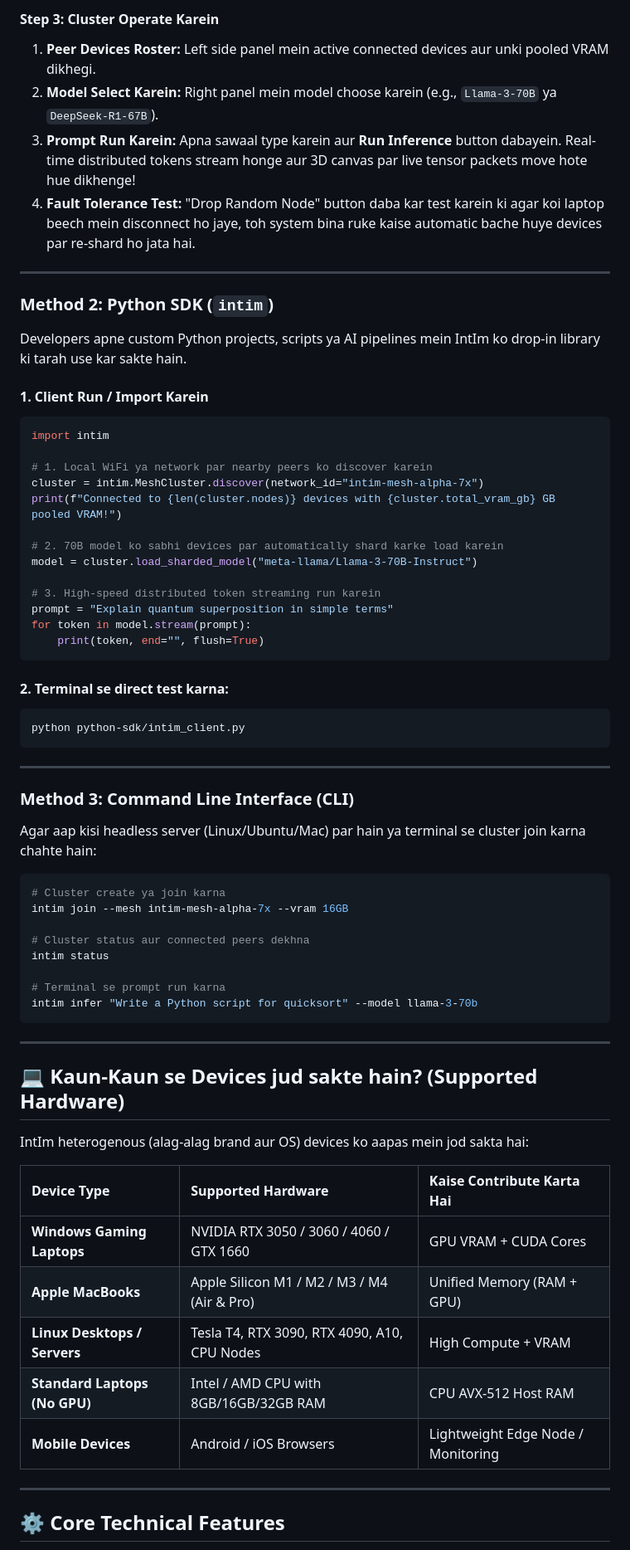
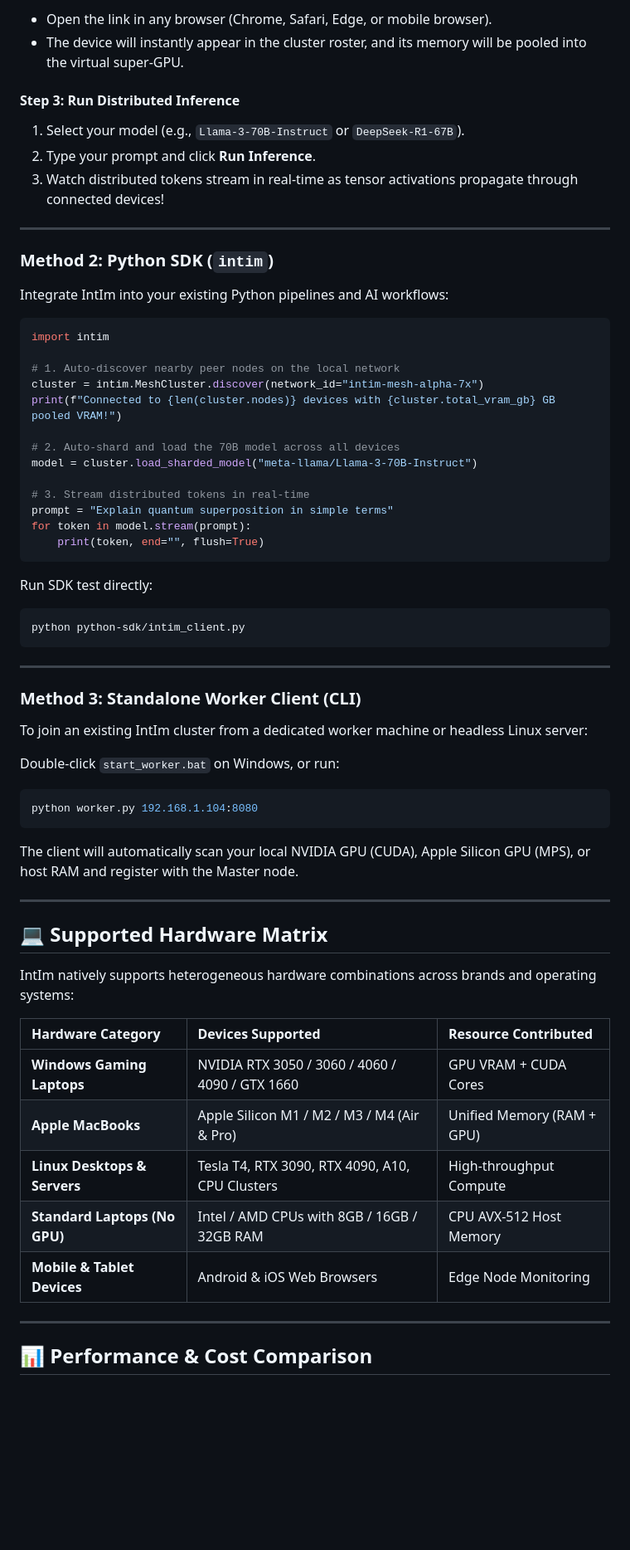
Before and after one commit to WithAlokh/intim, a Markdown page: README.md, the part around one of its changes. Shown at 83% size. GitHub-like rendering; blank space fills up the shorter version.

````diff
--- a/README.md
+++ b/README.md
@@ -46,70 +76,66 @@ python -m http.server 8080
 
-#### Step 3: Cluster Operate Karein
-1. **Peer Devices Roster:** Left side panel mein active connected devices aur unki pooled VRAM dikhegi.
-2. **Model Select Karein:** Right panel mein model choose karein (e.g., `Llama-3-70B` ya `DeepSeek-R1-67B`).
-3. **Prompt Run Karein:** Apna sawaal type karein aur **Run Inference** button dabayein. Real-time distributed tokens stream honge aur 3D canvas par live tensor packets move hote hue dikhenge!
-4. **Fault Tolerance Test:** "Drop Random Node" button daba kar test karein ki agar koi laptop beech mein disconnect ho jaye, toh system bina ruke kaise automatic bache huye devices par re-shard ho jata hai.
+* Open the link in any browser (Chrome, Safari, Edge, or mobile browser).
+* The device will instantly appear in the cluster roster, and its memory will be pooled into the virtual super-GPU.
+
+#### Step 3: Run Distributed Inference
+1. Select your model (e.g., `Llama-3-70B-Instruct` or `DeepSeek-R1-67B`).
+2. Type your prompt and click **Run Inference**.
+3. Watch distributed tokens stream in real-time as tensor activations propagate through connected devices!
 
 ---
 
 ### Method 2: Python SDK (`intim`)
 
-Developers apne custom Python projects, scripts ya AI pipelines mein IntIm ko drop-in library ki tarah use kar sakte hain.
+Integrate IntIm into your existing Python pipelines and AI workflows:
 
-#### 1. Client Run / Import Karein
 ```python
 import intim
 
-# 1. Local WiFi ya network par nearby peers ko discover karein
+# 1. Auto-discover nearby peer nodes on the local network
 cluster = intim.MeshCluster.discover(network_id="intim-mesh-alpha-7x")
 print(f"Connected to {len(cluster.nodes)} devices with {cluster.total_vram_gb} GB pooled VRAM!")
 
-# 2. 70B model ko sabhi devices par automatically shard karke load karein
+# 2. Auto-shard and load the 70B model across all devices
 model = cluster.load_sharded_model("meta-llama/Llama-3-70B-Instruct")
 
-# 3. High-speed distributed token streaming run karein
+# 3. Stream distributed tokens in real-time
 prompt = "Explain quantum superposition in simple terms"
 for token in model.stream(prompt):
     print(token, end="", flush=True)
 ```
 
-#### 2. Terminal se direct test karna:
+Run SDK test directly:
 ```bash
 python python-sdk/intim_client.py
 ```
 
 ---
 
-### Method 3: Command Line Interface (CLI)
+### Method 3: Standalone Worker Client (CLI)
 
-Agar aap kisi headless server (Linux/Ubuntu/Mac) par hain ya terminal se cluster join karna chahte hain:
+To join an existing IntIm cluster from a dedicated worker machine or headless Linux server:
 
+Double-click `start_worker.bat` on Windows, or run:
 ```bash
-# Cluster create ya join karna
-intim join --mesh intim-mesh-alpha-7x --vram 16GB
-
-# Cluster status aur connected peers dekhna
-intim status
-
-# Terminal se prompt run karna
-intim infer "Write a Python script for quicksort" --model llama-3-70b
+python worker.py 192.168.1.104:8080
 ```
+The client will automatically scan your local NVIDIA GPU (CUDA), Apple Silicon GPU (MPS), or host RAM and register with the Master node.
 
 ---
 
-## 💻 Kaun-Kaun se Devices jud sakte hain? (Supported Hardware)
+## 💻 Supported Hardware Matrix
 
-IntIm heterogenous (alag-alag brand aur OS) devices ko aapas mein jod sakta hai:
+IntIm natively supports heterogeneous hardware combinations across brands and operating systems:
 
-| Device Type | Supported Hardware | Kaise Contribute Karta Hai |
+| Hardware Category | Devices Supported | Resource Contributed |
 | :--- | :--- | :--- |
-| **Windows Gaming Laptops** | NVIDIA RTX 3050 / 3060 / 4060 / GTX 1660 | GPU VRAM + CUDA Cores |
+| **Windows Gaming Laptops** | NVIDIA RTX 3050 / 3060 / 4060 / 4090 / GTX 1660 | GPU VRAM + CUDA Cores |
 | **Apple MacBooks** | Apple Silicon M1 / M2 / M3 / M4 (Air & Pro) | Unified Memory (RAM + GPU) |
-| **Linux Desktops / Servers** | Tesla T4, RTX 3090, RTX 4090, A10, CPU Nodes | High Compute + VRAM |
-| **Standard Laptops (No GPU)** | Intel / AMD CPU with 8GB/16GB/32GB RAM | CPU AVX-512 Host RAM |
-| **Mobile Devices** | Android / iOS Browsers | Lightweight Edge Node / Monitoring |
+| **Linux Desktops & Servers** | Tesla T4, RTX 3090, RTX 4090, A10, CPU Clusters | High-throughput Compute |
+| **Standard Laptops (No GPU)** | Intel / AMD CPUs with 8GB / 16GB / 32GB RAM | CPU AVX-512 Host Memory |
+| **Mobile & Tablet Devices** | Android & iOS Web Browsers | Edge Node Monitoring |
 
 ---
 
-## ⚙️ Core Technical Features
+## 📊 Performance & Cost Comparison
 
````
Also changed, not shown: other parts of README.md (+82 -48 lines).
